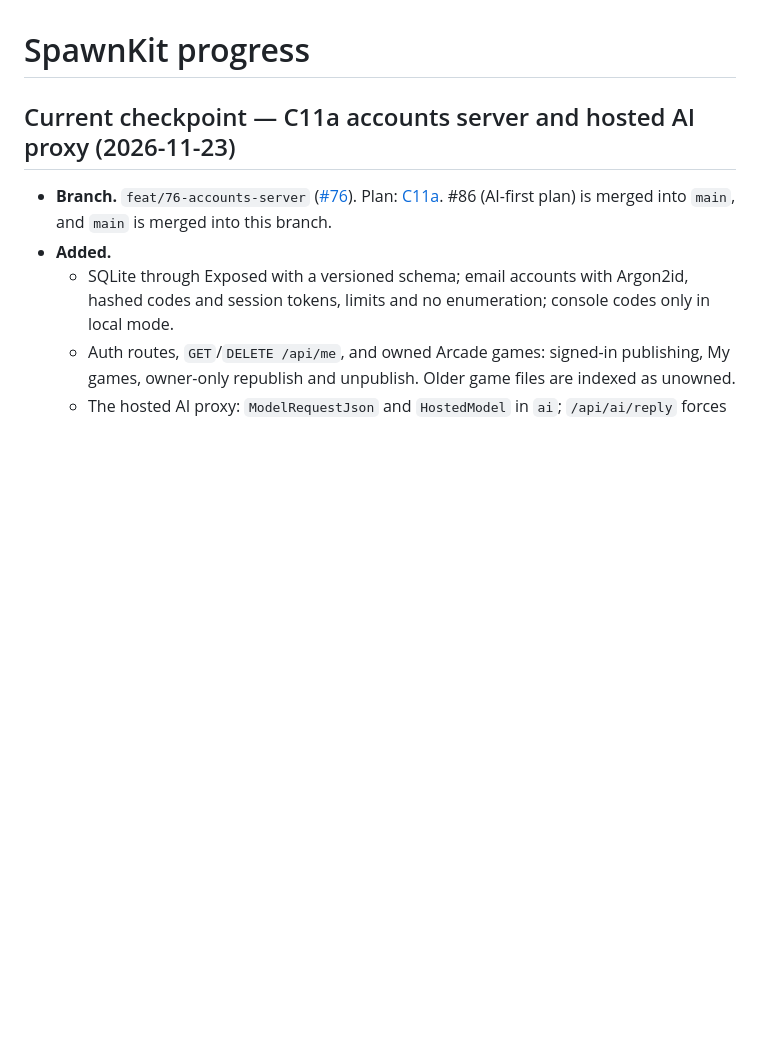
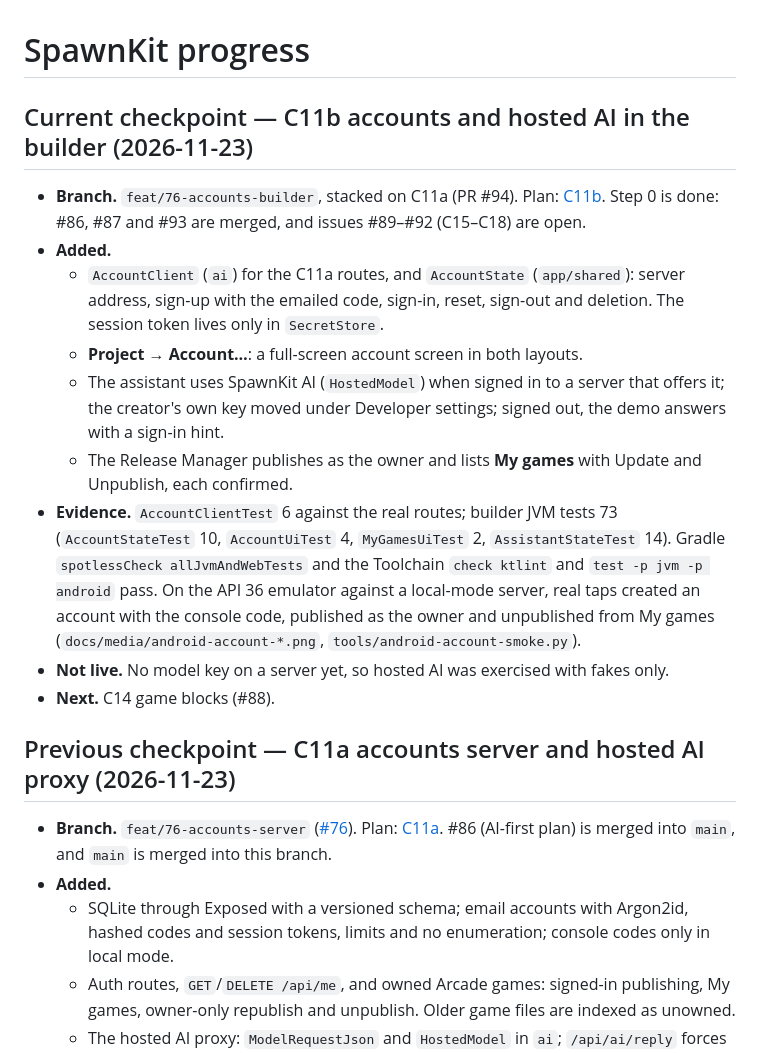
Before and after one commit to aioanei/spawnkit, a Markdown page: PROGRESS.md, the part around the change. GitHub-like rendering; blank space fills up the shorter version.

```diff
--- a/PROGRESS.md
+++ b/PROGRESS.md
@@ -1,6 +1,26 @@
 # SpawnKit progress
 
-## Current checkpoint — C11a accounts server and hosted AI proxy (2026-11-23)
+## Current checkpoint — C11b accounts and hosted AI in the builder (2026-11-23)
+
+- **Branch.** `feat/76-accounts-builder`, stacked on C11a (PR #94). Plan:
+  [C11b](docs/plans/2026-11-23-c11b-accounts-builder.md). Step 0 is done: #86, #87 and #93 are merged, and issues
+  #89–#92 (C15–C18) are open.
+- **Added.**
+  - `AccountClient` (`ai`) for the C11a routes, and `AccountState` (`app/shared`): server address, sign-up with the
+    emailed code, sign-in, reset, sign-out and deletion. The session token lives only in `SecretStore`.
+  - **Project → Account…**: a full-screen account screen in both layouts.
+  - The assistant uses SpawnKit AI (`HostedModel`) when signed in to a server that offers it; the creator's own key
+    moved under Developer settings; signed out, the demo answers with a sign-in hint.
+  - The Release Manager publishes as the owner and lists **My games** with Update and Unpublish, each confirmed.
+- **Evidence.** `AccountClientTest` 6 against the real routes; builder JVM tests 73 (`AccountStateTest` 10,
+  `AccountUiTest` 4, `MyGamesUiTest` 2, `AssistantStateTest` 14). Gradle `spotlessCheck allJvmAndWebTests` and the
+  Toolchain `check ktlint` and `test -p jvm -p android` pass. On the API 36 emulator against a local-mode server,
+  real taps created an account with the console code, published as the owner and unpublished from My games
+  (`docs/media/android-account-*.png`, `tools/android-account-smoke.py`).
+- **Not live.** No model key on a server yet, so hosted AI was exercised with fakes only.
+- **Next.** C14 game blocks (#88).
+
+## Previous checkpoint — C11a accounts server and hosted AI proxy (2026-11-23)
 
 - **Branch.** `feat/76-accounts-server` ([#76](https://github.com/aioanei/spawnkit/issues/76)). Plan:
   [C11a](docs/plans/2026-11-22-c11a-accounts-server.md). #86 (AI-first plan) is merged into `main`, and `main` is
```
Also changed, not shown: docs/ai-studio.md (+18 -0 lines), docs/release.md (+4 -0 lines), docs/media/android-account-my-games.png (added), docs/media/android-account-signed-in.png (added), docs/media/android-account-unpublished.png (added), 1 other file.
